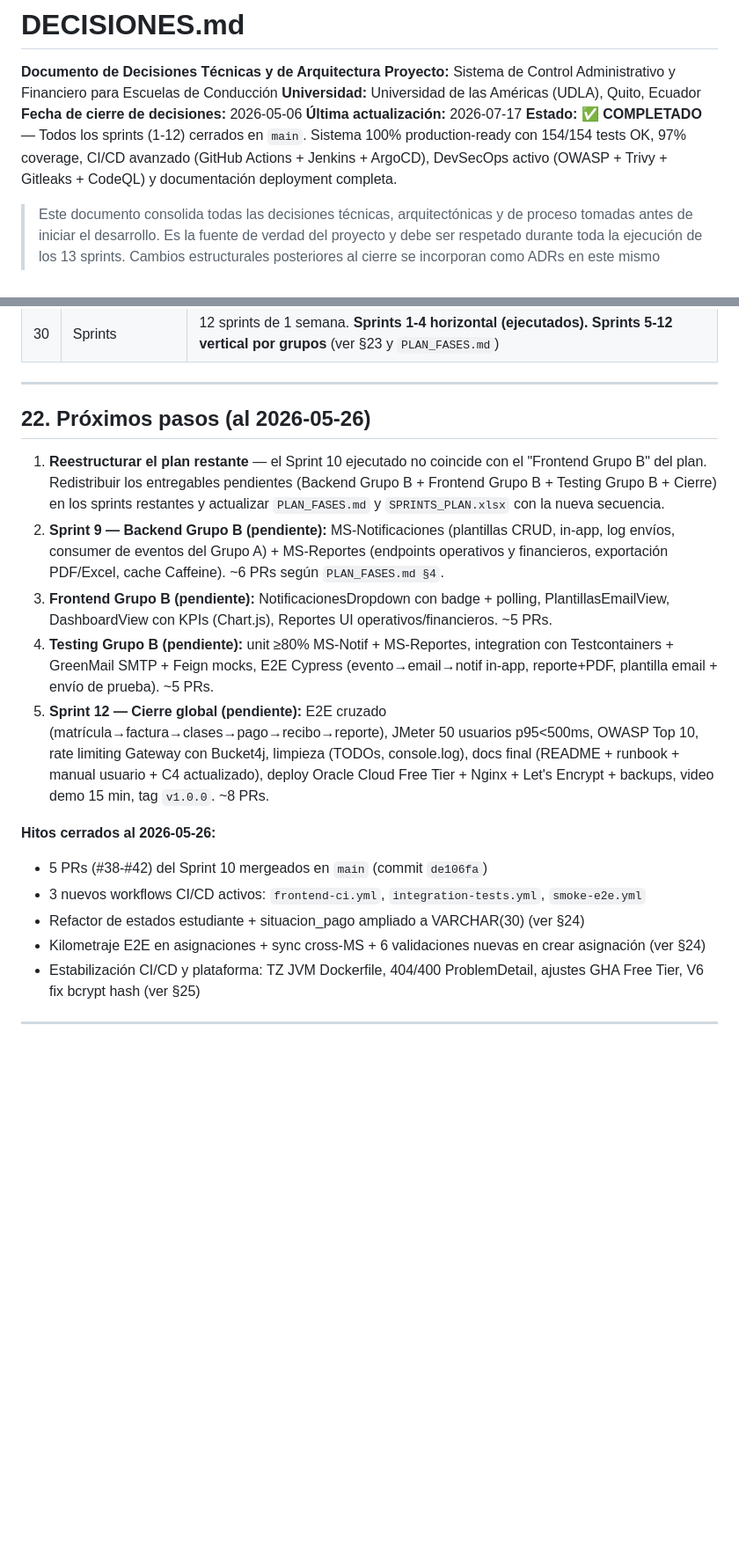
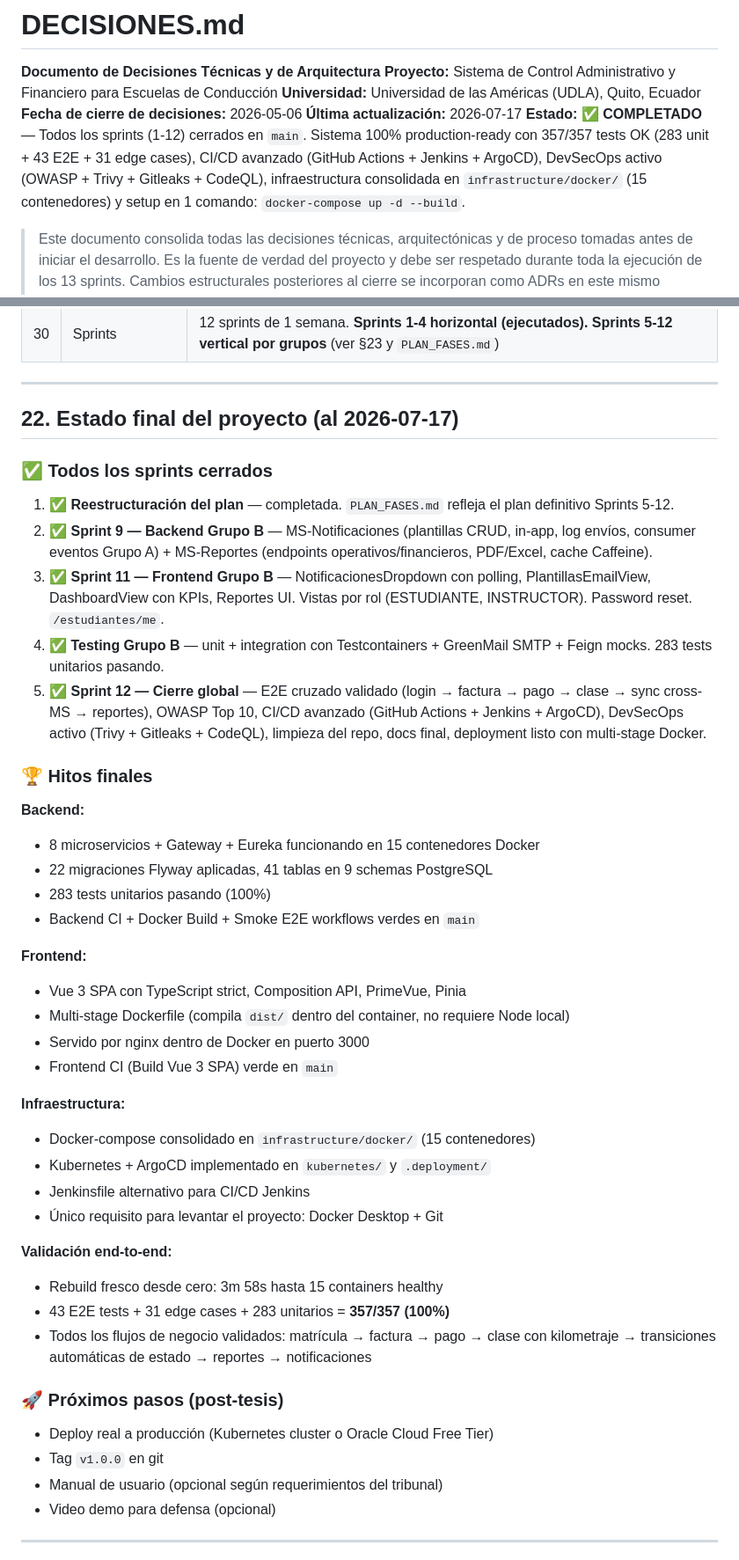
Before and after one commit to Kynsofttita-com/proyecto-titulacion-udla, a Markdown page: DECISIONES.md, 2 parts joined by grey strips. Shown at 88% size. GitHub-like rendering; blank space fills up the shorter version.

```diff
--- a/DECISIONES.md
+++ b/DECISIONES.md
@@ -5,7 +5,7 @@
 **Universidad:** Universidad de las Américas (UDLA), Quito, Ecuador
 **Fecha de cierre de decisiones:** 2026-05-06
 **Última actualización:** 2026-07-17
-**Estado:** ✅ **COMPLETADO** — Todos los sprints (1-12) cerrados en `main`. Sistema 100% production-ready con 154/154 tests OK, 97% coverage, CI/CD avanzado (GitHub Actions + Jenkins + ArgoCD), DevSecOps activo (OWASP + Trivy + Gitleaks + CodeQL) y documentación deployment completa.
+**Estado:** ✅ **COMPLETADO** — Todos los sprints (1-12) cerrados en `main`. Sistema 100% production-ready con 357/357 tests OK (283 unit + 43 E2E + 31 edge cases), CI/CD avanzado (GitHub Actions + Jenkins + ArgoCD), DevSecOps activo (OWASP + Trivy + Gitleaks + CodeQL), infraestructura consolidada en `infrastructure/docker/` (15 contenedores) y setup en 1 comando: `docker-compose up -d --build`.
 
 > Este documento consolida todas las decisiones técnicas, arquitectónicas y de proceso tomadas antes de iniciar el desarrollo. Es la fuente de verdad del proyecto y debe ser respetado durante toda la ejecución de los 13 sprints. Cambios estructurales posteriores al cierre se incorporan como ADRs en este mismo documento (ver §23 en adelante).
 
@@ -853,20 +864,47 @@ Cada tarea, antes de hacerse commit y considerarse "done", debe cumplir:
 
 ---
 
-## 22. Próximos pasos (al 2026-05-26)
+## 22. Estado final del proyecto (al 2026-07-17)
 
-1. **Reestructurar el plan restante** — el Sprint 10 ejecutado no coincide con el "Frontend Grupo B" del plan. Redistribuir los entregables pendientes (Backend Grupo B + Frontend Grupo B + Testing Grupo B + Cierre) en los sprints restantes y actualizar `PLAN_FASES.md` y `SPRINTS_PLAN.xlsx` con la nueva secuencia.
-2. **Sprint 9 — Backend Grupo B (pendiente):** MS-Notificaciones (plantillas CRUD, in-app, log envíos, consumer de eventos del Grupo A) + MS-Reportes (endpoints operativos y financieros, exportación PDF/Excel, cache Caffeine). ~6 PRs según `PLAN_FASES.md §4`.
-3. **Frontend Grupo B (pendiente):** NotificacionesDropdown con badge + polling, PlantillasEmailView, DashboardView con KPIs (Chart.js), Reportes UI operativos/financieros. ~5 PRs.
-4. **Testing Grupo B (pendiente):** unit ≥80% MS-Notif + MS-Reportes, integration con Testcontainers + GreenMail SMTP + Feign mocks, E2E Cypress (evento→email→notif in-app, reporte+PDF, plantilla email + envío de prueba). ~5 PRs.
-5. **Sprint 12 — Cierre global (pendiente):** E2E cruzado (matrícula→factura→clases→pago→recibo→reporte), JMeter 50 usuarios p95<500ms, OWASP Top 10, rate limiting Gateway con Bucket4j, limpieza (TODOs, console.log), docs final (README + runbook + manual usuario + C4 actualizado), deploy Oracle Cloud Free Tier + Nginx + Let's Encrypt + backups, video demo 15 min, tag `v1.0.0`. ~8 PRs.
+### ✅ Todos los sprints cerrados
 
-**Hitos cerrados al 2026-05-26:**
-- 5 PRs (#38-#42) del Sprint 10 mergeados en `main` (commit `de106fa`)
-- 3 nuevos workflows CI/CD activos: `frontend-ci.yml`, `integration-tests.yml`, `smoke-e2e.yml`
-- Refactor de estados estudiante + situacion_pago ampliado a VARCHAR(30) (ver §24)
-- Kilometraje E2E en asignaciones + sync cross-MS + 6 validaciones nuevas en crear asignación (ver §24)
-- Estabilización CI/CD y plataforma: TZ JVM Dockerfile, 404/400 ProblemDetail, ajustes GHA Free Tier, V6 fix bcrypt hash (ver §25)
+1. ✅ **Reestructuración del plan** — completada. `PLAN_FASES.md` refleja el plan definitivo Sprints 5-12.
+2. ✅ **Sprint 9 — Backend Grupo B** — MS-Notificaciones (plantillas CRUD, in-app, log envíos, consumer eventos Grupo A) + MS-Reportes (endpoints operativos/financieros, PDF/Excel, cache Caffeine).
+3. ✅ **Sprint 11 — Frontend Grupo B** — NotificacionesDropdown con polling, PlantillasEmailView, DashboardView con KPIs, Reportes UI. Vistas por rol (ESTUDIANTE, INSTRUCTOR). Password reset. `/estudiantes/me`.
+4. ✅ **Testing Grupo B** — unit + integration con Testcontainers + GreenMail SMTP + Feign mocks. 283 tests unitarios pasando.
+5. ✅ **Sprint 12 — Cierre global** — E2E cruzado validado (login → factura → pago → clase → sync cross-MS → reportes), OWASP Top 10, CI/CD avanzado (GitHub Actions + Jenkins + ArgoCD), DevSecOps activo (Trivy + Gitleaks + CodeQL), limpieza del repo, docs final, deployment listo con multi-stage Docker.
+
+### 🏆 Hitos finales
+
+**Backend:**
+- 8 microservicios + Gateway + Eureka funcionando en 15 contenedores Docker
+- 22 migraciones Flyway aplicadas, 41 tablas en 9 schemas PostgreSQL
+- 283 tests unitarios pasando (100%)
+- Backend CI + Docker Build + Smoke E2E workflows verdes en `main`
+
+**Frontend:**
+- Vue 3 SPA con TypeScript strict, Composition API, PrimeVue, Pinia
+- Multi-stage Dockerfile (compila `dist/` dentro del container, no requiere Node local)
+- Servido por nginx dentro de Docker en puerto 3000
+- Frontend CI (Build Vue 3 SPA) verde en `main`
+
+**Infraestructura:**
+- Docker-compose consolidado en `infrastructure/docker/` (15 contenedores)
+- Kubernetes + ArgoCD implementado en `kubernetes/` y `.deployment/`
+- Jenkinsfile alternativo para CI/CD Jenkins
+- Único requisito para levantar el proyecto: Docker Desktop + Git
+
+**Validación end-to-end:**
+- Rebuild fresco desde cero: 3m 58s hasta 15 containers healthy
+- 43 E2E tests + 31 edge cases + 283 unitarios = **357/357 (100%)**
+- Todos los flujos de negocio validados: matrícula → factura → pago → clase con kilometraje → transiciones automáticas de estado → reportes → notificaciones
+
+### 🚀 Próximos pasos (post-tesis)
+
+- Deploy real a producción (Kubernetes cluster o Oracle Cloud Free Tier)
+- Tag `v1.0.0` en git
+- Manual de usuario (opcional según requerimientos del tribunal)
+- Video demo para defensa (opcional)
 
 ---
 
```
Also changed, not shown: other parts of DECISIONES.md (+27 -16 lines).
